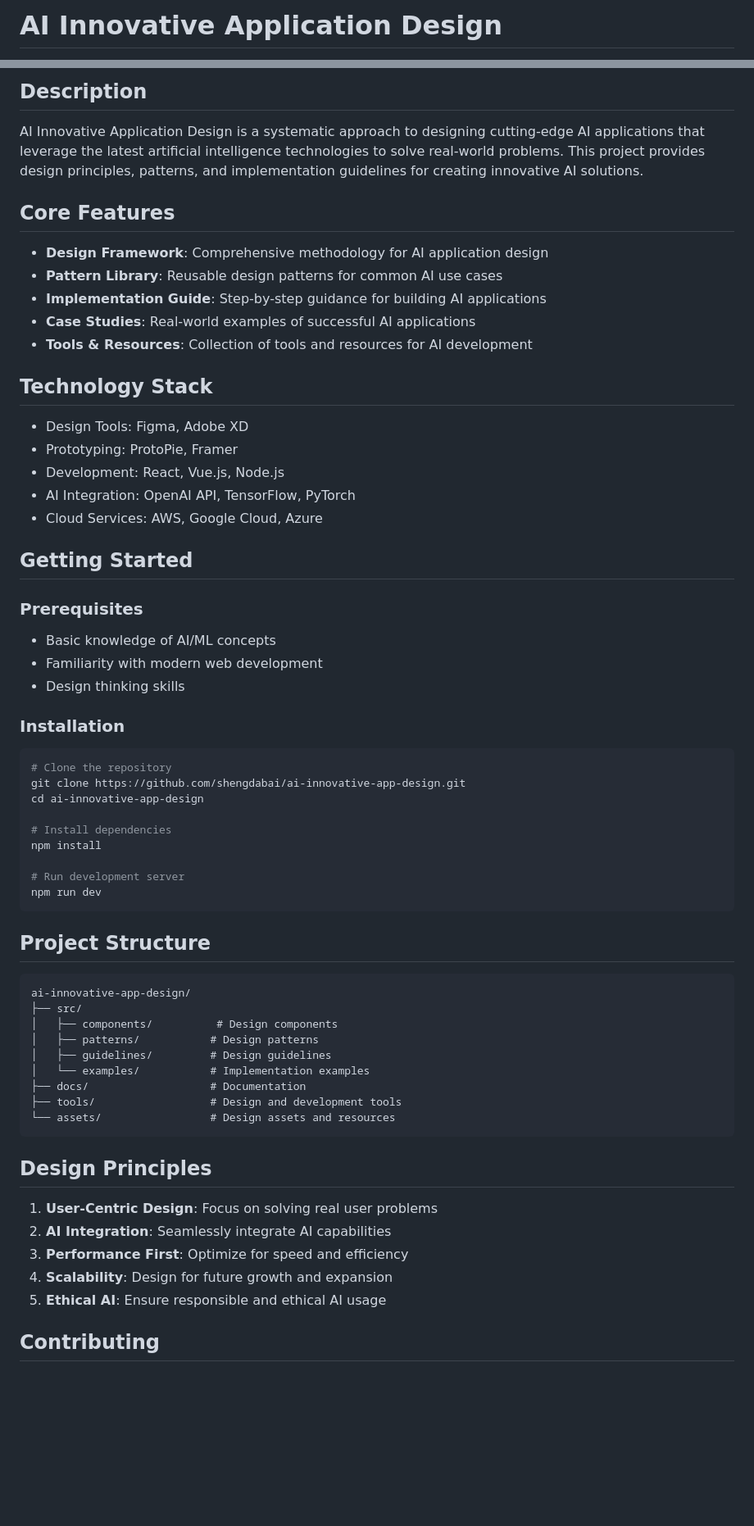
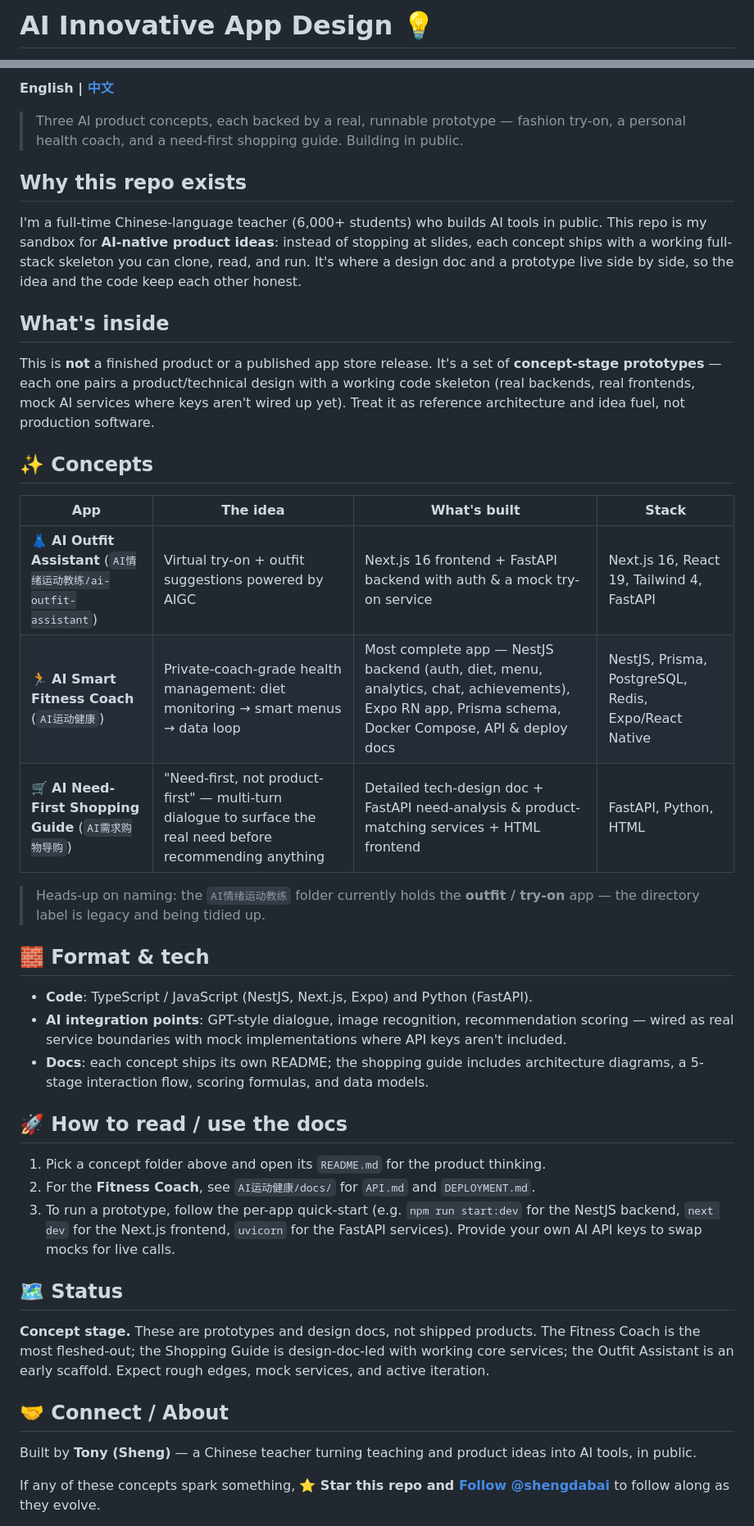
Before and after one commit to shengdabai/ai-innovative-app-design, a Markdown page: README.md, 2 parts joined by grey strips. Shown at 82% size. Rendered like a GitHub page; blank space fills up the shorter version.

Commit message:
docs: optimize README — concepts, usage, connect

````diff
--- a/README.md
+++ b/README.md
@@ -1,2 +1,2 @@
-# AI Innovative Application Design
+# AI Innovative App Design 💡
 
@@ -4,67 +6,45 @@ A comprehensive design system and methodology for creating innovative AI-powered
 
-## Description
+**English | [中文](#中文)**
 
-AI Innovative Application Design is a systematic approach to designing cutting-edge AI applications that leverage the latest artificial intelligence technologies to solve real-world problems. This project provides design principles, patterns, and implementation guidelines for creating innovative AI solutions.
+> Three AI product concepts, each backed by a real, runnable prototype — fashion try-on, a personal health coach, and a need-first shopping guide. Building in public.
 
-## Core Features
+## Why this repo exists
 
-- **Design Framework**: Comprehensive methodology for AI application design
-- **Pattern Library**: Reusable design patterns for common AI use cases
-- **Implementation Guide**: Step-by-step guidance for building AI applications
-- **Case Studies**: Real-world examples of successful AI applications
-- **Tools & Resources**: Collection of tools and resources for AI development
+I'm a full-time Chinese-language teacher (6,000+ students) who builds AI tools in public. This repo is my sandbox for **AI-native product ideas**: instead of stopping at slides, each concept ships with a working full-stack skeleton you can clone, read, and run. It's where a design doc and a prototype live side by side, so the idea and the code keep each other honest.
 
-## Technology Stack
+## What's inside
 
-- Design Tools: Figma, Adobe XD
-- Prototyping: ProtoPie, Framer
-- Development: React, Vue.js, Node.js
-- AI Integration: OpenAI API, TensorFlow, PyTorch
-- Cloud Services: AWS, Google Cloud, Azure
+This is **not** a finished product or a published app store release. It's a set of **concept-stage prototypes** — each one pairs a product/technical design with a working code skeleton (real backends, real frontends, mock AI services where keys aren't wired up yet). Treat it as reference architecture and idea fuel, not production software.
 
-## Getting Started
+## ✨ Concepts
 
-### Prerequisites
+| App | The idea | What's built | Stack |
+| --- | --- | --- | --- |
+| 👗 **AI Outfit Assistant** (`AI情绪运动教练/ai-outfit-assistant`) | Virtual try-on + outfit suggestions powered by AIGC | Next.js 16 frontend + FastAPI backend with auth & a mock try-on service | Next.js 16, React 19, Tailwind 4, FastAPI |
+| 🏃 **AI Smart Fitness Coach** (`AI运动健康`) | Private-coach-grade health management: diet monitoring → smart menus → data loop | Most complete app — NestJS backend (auth, diet, menu, analytics, chat, achievements), Expo RN app, Prisma schema, Docker Compose, API & deploy docs | NestJS, Prisma, PostgreSQL, Redis, Expo/React Native |
+| 🛒 **AI Need-First Shopping Guide** (`AI需求购物导购`) | "Need-first, not product-first" — multi-turn dialogue to surface the real need before recommending anything | Detailed tech-design doc + FastAPI need-analysis & product-matching services + HTML frontend | FastAPI, Python, HTML |
 
-- Basic knowledge of AI/ML concepts
-- Familiarity with modern web development
-- Design thinking skills
+> Heads-up on naming: the `AI情绪运动教练` folder currently holds the **outfit / try-on** app — the directory label is legacy and being tidied up.
 
-### Installation
+## 🧱 Format & tech
 
-```bash
-# Clone the repository
-git clone https://github.com/shengdabai/ai-innovative-app-design.git
-cd ai-innovative-app-design
+- **Code**: TypeScript / JavaScript (NestJS, Next.js, Expo) and Python (FastAPI).
+- **AI integration points**: GPT-style dialogue, image recognition, recommendation scoring — wired as real service boundaries with mock implementations where API keys aren't included.
+- **Docs**: each concept ships its own README; the shopping guide includes architecture diagrams, a 5-stage interaction flow, scoring formulas, and data models.
 
-# Install dependencies
-npm install
+## 🚀 How to read / use the docs
 
-# Run development server
-npm run dev
-```
+1. Pick a concept folder above and open its `README.md` for the product thinking.
+2. For the **Fitness Coach**, see `AI运动健康/docs/` for `API.md` and `DEPLOYMENT.md`.
+3. To run a prototype, follow the per-app quick-start (e.g. `npm run start:dev` for the NestJS backend, `next dev` for the Next.js frontend, `uvicorn` for the FastAPI services). Provide your own AI API keys to swap mocks for live calls.
 
-## Project Structure
+## 🗺️ Status
 
-```
-ai-innovative-app-design/
-├── src/
-│   ├── components/          # Design components
-│   ├── patterns/           # Design patterns
-│   ├── guidelines/         # Design guidelines
-│   └── examples/           # Implementation examples
-├── docs/                   # Documentation
-├── tools/                  # Design and development tools
-└── assets/                 # Design assets and resources
-```
+**Concept stage.** These are prototypes and design docs, not shipped products. The Fitness Coach is the most fleshed-out; the Shopping Guide is design-doc-led with working core services; the Outfit Assistant is an early scaffold. Expect rough edges, mock services, and active iteration.
 
-## Design Principles
+## 🤝 Connect / About
 
-1. **User-Centric Design**: Focus on solving real user problems
-2. **AI Integration**: Seamlessly integrate AI capabilities
-3. **Performance First**: Optimize for speed and efficiency
-4. **Scalability**: Design for future growth and expansion
-5. **Ethical AI**: Ensure responsible and ethical AI usage
+Built by **Tony (Sheng)** — a Chinese teacher turning teaching and product ideas into AI tools, in public.
 
-## Contributing
+If any of these concepts spark something, **⭐ Star this repo and [Follow @shengdabai](https://github.com/shengdabai)** to follow along as they evolve.
 
````
Also changed, not shown: other parts of README.md (+41 -55 lines).
